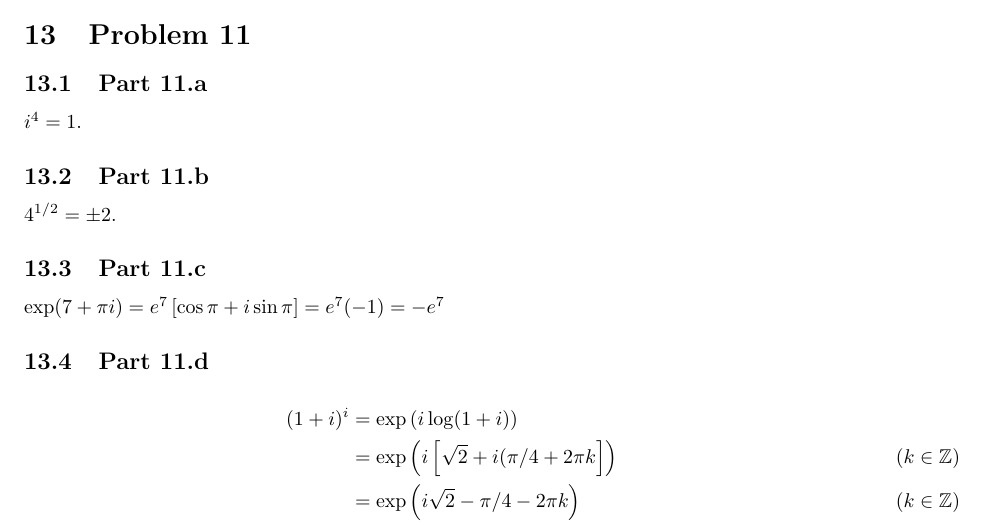
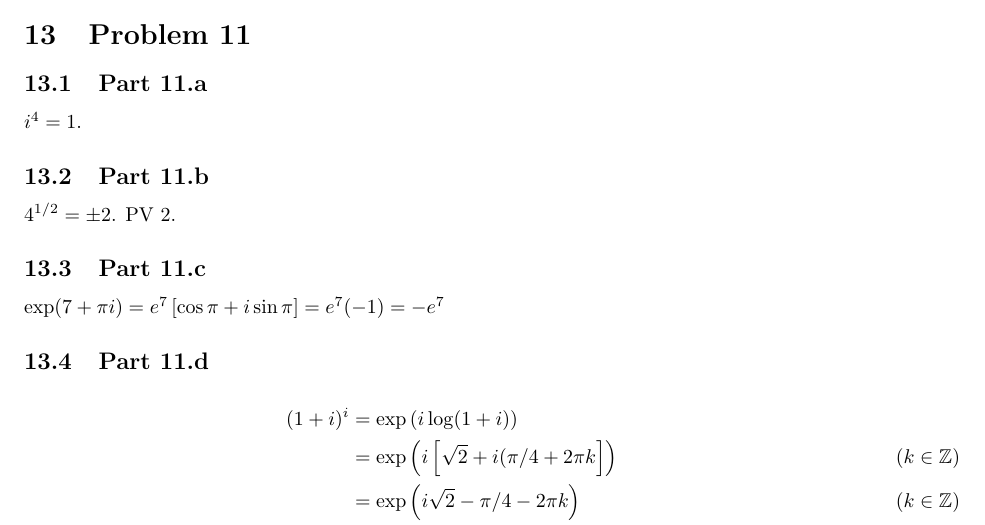
Before and after one commit to buskirka/ComplexVariables, a LaTeX document (midterm/midterm.tex): part of page 5 of 6, cut so that both start at the same text. Compiled offline with pdfLaTeX.

Commit message:
error corrected

```diff
--- a/midterm/midterm.tex
+++ b/midterm/midterm.tex
@@ -230,7 +230,7 @@ For the second one, $z=i$ works. $\operatorname{Log}(i)
 \subsection{Part 11.a}
 $i^4=1$.
 \subsection{Part 11.b}
-$4^{1/2} = \pm 2$.
+$4^{1/2} = \pm 2$. PV $2$.
 \subsection{Part 11.c}
 $\exp(7+\pi i) = e^7 \sq{\cos \pi + i \sin \pi} = e^7(-1) = -e^7$
 \subsection{Part 11.d}
```
